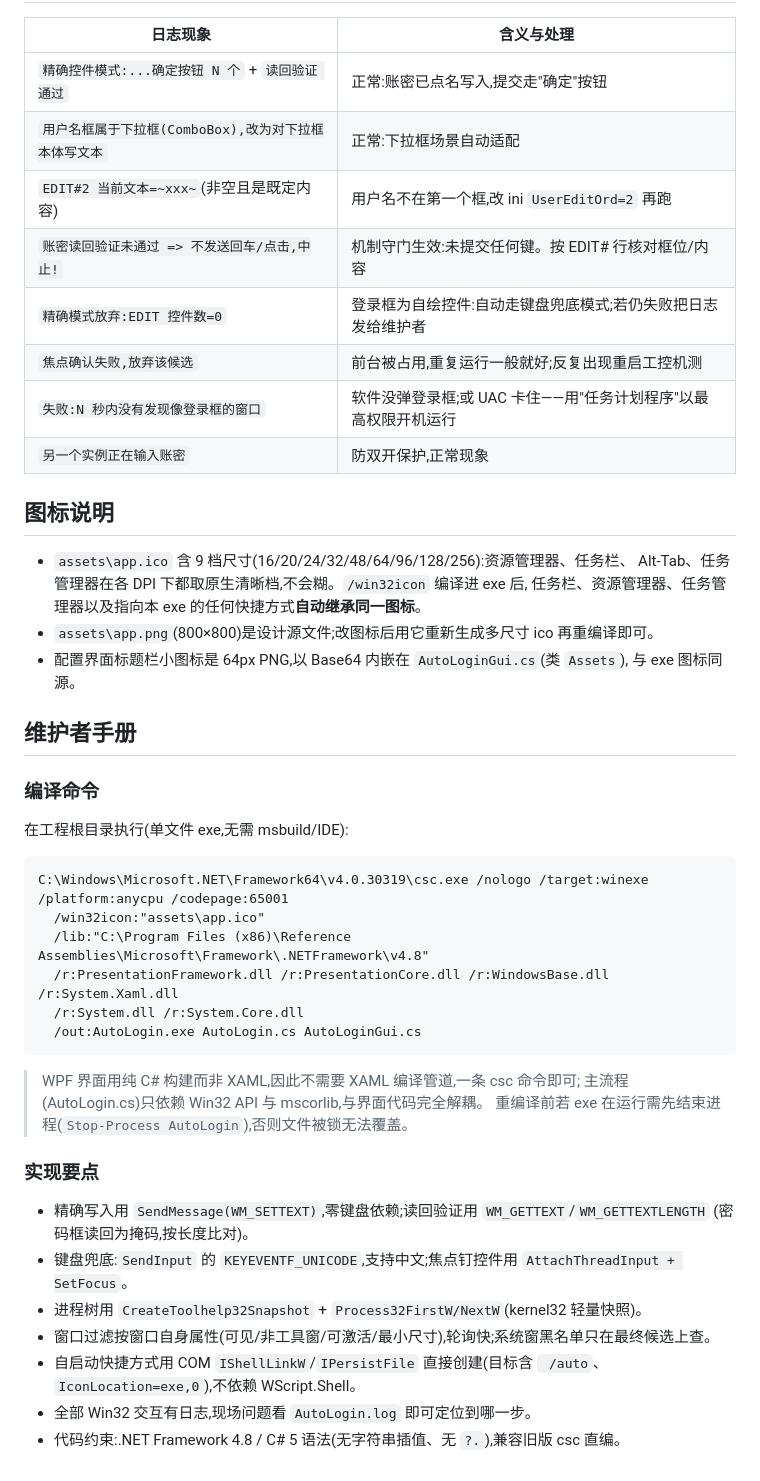
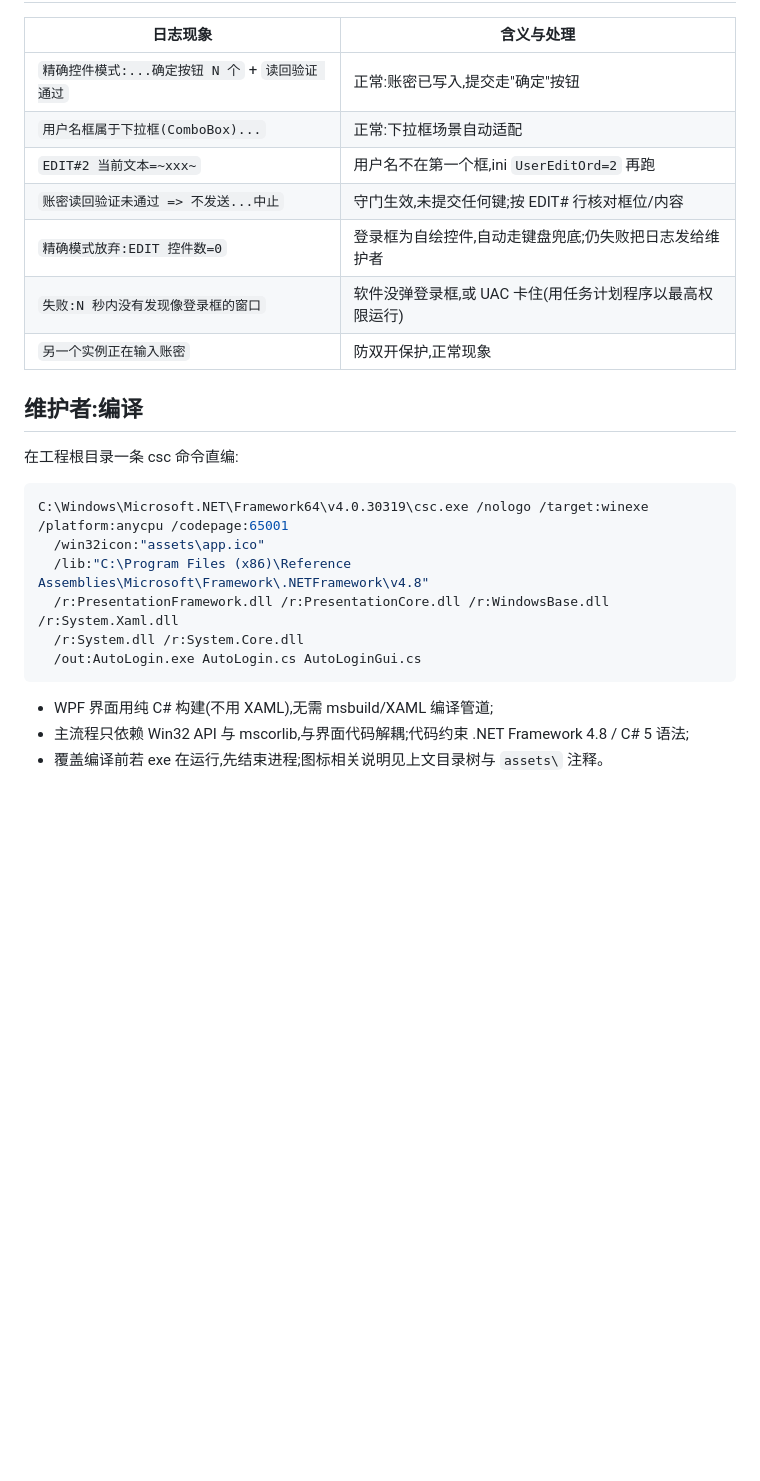
Before and after one commit to lq700212/AutoLogin, a Markdown page: README.md, the part around one of its changes. Drawn GitHub-style; blank space fills up the shorter version.

````diff
--- a/README.md
+++ b/README.md
@@ -118,31 +137,19 @@ Windows 自带 WPF 运行库)——exe 仍单文件,且矢量渲染/DPI 缩放
 
 | 日志现象 | 含义与处理 |
-|---------|-----------|
-| `精确控件模式:...确定按钮 N 个` + `读回验证 通过` | 正常:账密已点名写入,提交走"确定"按钮 |
-| `用户名框属于下拉框(ComboBox),改为对下拉框本体写文本` | 正常:下拉框场景自动适配 |
-| `EDIT#2 当前文本=~xxx~`(非空且是既定内容) | 用户名不在第一个框,改 ini `UserEditOrd=2` 再跑 |
-| `账密读回验证未通过 => 不发送回车/点击,中止!` | 机制守门生效:未提交任何键。按 EDIT# 行核对框位/内容 |
-| `精确模式放弃:EDIT 控件数=0` | 登录框为自绘控件:自动走键盘兜底模式;若仍失败把日志发给维护者 |
-| `焦点确认失败,放弃该候选` | 前台被占用,重复运行一般就好;反复出现重启工控机测 |
-| `失败:N 秒内没有发现像登录框的窗口` | 软件没弹登录框;或 UAC 卡住——用"任务计划程序"以最高权限开机运行 |
+|----------|------------|
+| `精确控件模式:...确定按钮 N 个` + `读回验证 通过` | 正常:账密已写入,提交走"确定"按钮 |
+| `用户名框属于下拉框(ComboBox)...` | 正常:下拉框场景自动适配 |
+| `EDIT#2 当前文本=~xxx~` | 用户名不在第一个框,ini `UserEditOrd=2` 再跑 |
+| `账密读回验证未通过 => 不发送...中止` | 守门生效,未提交任何键;按 EDIT# 行核对框位/内容 |
+| `精确模式放弃:EDIT 控件数=0` | 登录框为自绘控件,自动走键盘兜底;仍失败把日志发给维护者 |
+| `失败:N 秒内没有发现像登录框的窗口` | 软件没弹登录框,或 UAC 卡住(用任务计划程序以最高权限运行) |
 | `另一个实例正在输入账密` | 防双开保护,正常现象 |
 
-## 图标说明
+## 维护者:编译
 
-- `assets\app.ico` 含 9 档尺寸(16/20/24/32/48/64/96/128/256):资源管理器、任务栏、
-  Alt-Tab、任务管理器在各 DPI 下都取原生清晰档,不会糊。`/win32icon` 编译进 exe 后,
-  任务栏、资源管理器、任务管理器以及指向本 exe 的任何快捷方式**自动继承同一图标**。
-- `assets\app.png`(800×800)是设计源文件;改图标后用它重新生成多尺寸 ico 再重编译即可。
-- 配置界面标题栏小图标是 64px PNG,以 Base64 内嵌在 `AutoLoginGui.cs`(类 `Assets`),
-  与 exe 图标同源。
+在工程根目录一条 csc 命令直编:
 
-## 维护者手册
-
-### 编译命令
-
-在工程根目录执行(单文件 exe,无需 msbuild/IDE):
-
-```
+```powershell
 C:\Windows\Microsoft.NET\Framework64\v4.0.30319\csc.exe /nologo /target:winexe /platform:anycpu /codepage:65001
   /win32icon:"assets\app.ico"
   /lib:"C:\Program Files (x86)\Reference Assemblies\Microsoft\Framework\.NETFramework\v4.8"
@@ -151,18 +158,6 @@ C:\Windows\Microsoft.NET\Framework64\v4.0.30319\csc.exe /nologo /target:winexe /
   /out:AutoLogin.exe AutoLogin.cs AutoLoginGui.cs
 ```
 
-> WPF 界面用纯 C# 构建而非 XAML,因此不需要 XAML 编译管道,一条 csc 命令即可;
-> 主流程(AutoLogin.cs)只依赖 Win32 API 与 mscorlib,与界面代码完全解耦。
-> 重编译前若 exe 在运行需先结束进程(`Stop-Process AutoLogin`),否则文件被锁无法覆盖。
-
-### 实现要点
-
-- 精确写入用 `SendMessage(WM_SETTEXT)`,零键盘依赖;读回验证用 `WM_GETTEXT`/`WM_GETTEXTLENGTH`
-  (密码框读回为掩码,按长度比对)。
-- 键盘兜底:`SendInput` 的 `KEYEVENTF_UNICODE`,支持中文;焦点钉控件用 `AttachThreadInput + SetFocus`。
-- 进程树用 `CreateToolhelp32Snapshot` + `Process32FirstW/NextW`(kernel32 轻量快照)。
-- 窗口过滤按窗口自身属性(可见/非工具窗/可激活/最小尺寸),轮询快;系统窗黑名单只在最终候选上查。
-- 自启动快捷方式用 COM `IShellLinkW`/`IPersistFile` 直接创建(目标含 ` /auto`、
-  `IconLocation=exe,0`),不依赖 WScript.Shell。
-- 全部 Win32 交互有日志,现场问题看 `AutoLogin.log` 即可定位到哪一步。
-- 代码约束:.NET Framework 4.8 / C# 5 语法(无字符串插值、无 `?.`),兼容旧版 csc 直编。
+- WPF 界面用纯 C# 构建(不用 XAML),无需 msbuild/XAML 编译管道;
+- 主流程只依赖 Win32 API 与 mscorlib,与界面代码解耦;代码约束 .NET Framework 4.8 / C# 5 语法;
+- 覆盖编译前若 exe 在运行,先结束进程;图标相关说明见上文目录树与 `assets\` 注释。
````
Also changed, not shown: other parts of README.md (+112 -93 lines), docs/images/gui-config.png (added).
